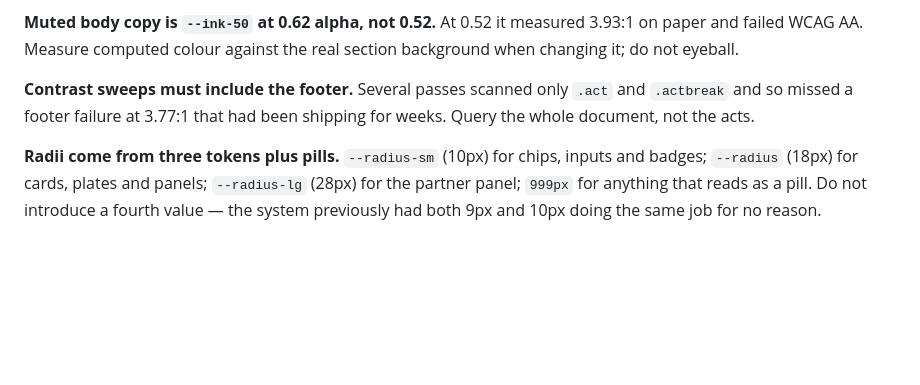
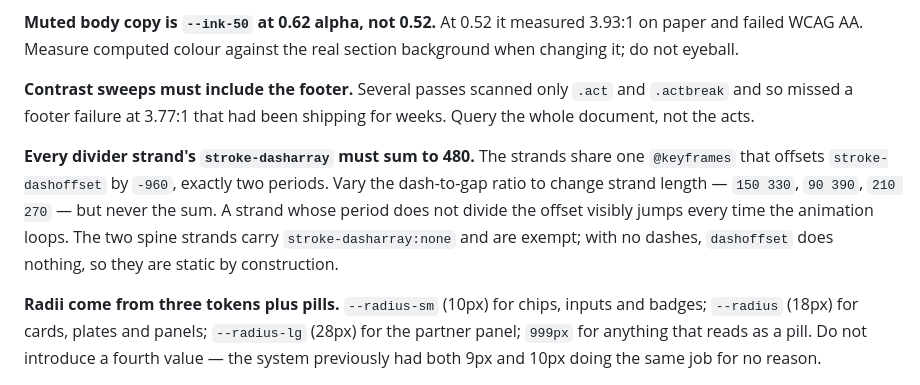
Before and after one commit to IonutBotoroga230036/ZippZappWeb, a Markdown page: CLAUDE.md, the part around the change. Rendered like a GitHub page; blank space fills up the shorter version.

Commit message:
Record the divider strand period invariant
Every strand's stroke-dasharray must sum to 480, because the shared keyframes
offsets stroke-dashoffset by exactly two periods. Vary the dash-to-gap ratio for
different strand lengths, never the sum: a strand whose period does not divide
the offset jumps visibly on every loop. Only the commit message carried this
before, which is not where someone tweaking a dash length will look.

Co-Authored-By: Claude Opus 5 <noreply@anthropic.com>

```diff
--- a/CLAUDE.md
+++ b/CLAUDE.md
@@ -52,6 +52,8 @@ Serves `http://localhost:8080`. `.claude/launch.json` wires this up for the prev
 
 **Contrast sweeps must include the footer.** Several passes scanned only `.act` and `.actbreak` and so missed a footer failure at 3.77:1 that had been shipping for weeks. Query the whole document, not the acts.
 
+**Every divider strand's `stroke-dasharray` must sum to 480.** The strands share one `@keyframes` that offsets `stroke-dashoffset` by `-960`, exactly two periods. Vary the dash-to-gap ratio to change strand length — `150 330`, `90 390`, `210 270` — but never the sum. A strand whose period does not divide the offset visibly jumps every time the animation loops. The two spine strands carry `stroke-dasharray:none` and are exempt; with no dashes, `dashoffset` does nothing, so they are static by construction.
+
 **Radii come from three tokens plus pills.** `--radius-sm` (10px) for chips, inputs and badges; `--radius` (18px) for cards, plates and panels; `--radius-lg` (28px) for the partner panel; `999px` for anything that reads as a pill. Do not introduce a fourth value — the system previously had both 9px and 10px doing the same job for no reason.
 
 ## Typography constraint
```
